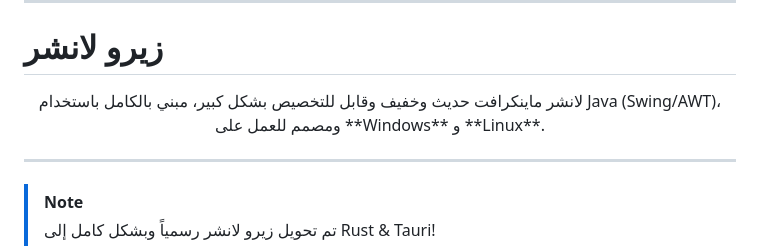
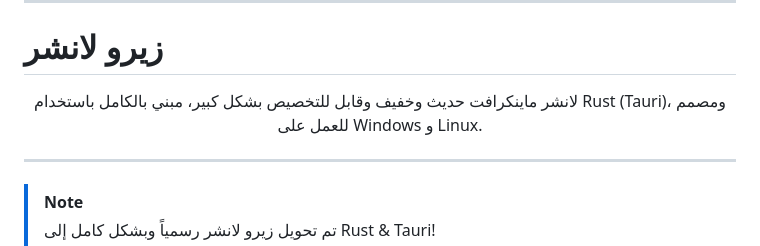
Before and after one commit to MC7DZ/Zero-Launcher, a Markdown page: README.md, the part around the change. Drawn GitHub-style.

```diff
--- a/README.md
+++ b/README.md
@@ -208,7 +208,7 @@ Every feature is built with maintainability, flexibility, and responsiveness in
 # زيرو لانشر
 
 <p align="center">
-لانشر ماينكرافت حديث وخفيف وقابل للتخصيص بشكل كبير، مبني بالكامل باستخدام Java (Swing/AWT)، ومصمم للعمل على **Windows** و **Linux**.
+لانشر ماينكرافت حديث وخفيف وقابل للتخصيص بشكل كبير، مبني بالكامل باستخدام Rust (Tauri)، ومصمم للعمل على Windows و Linux.
 </p>
 
 ---
```
